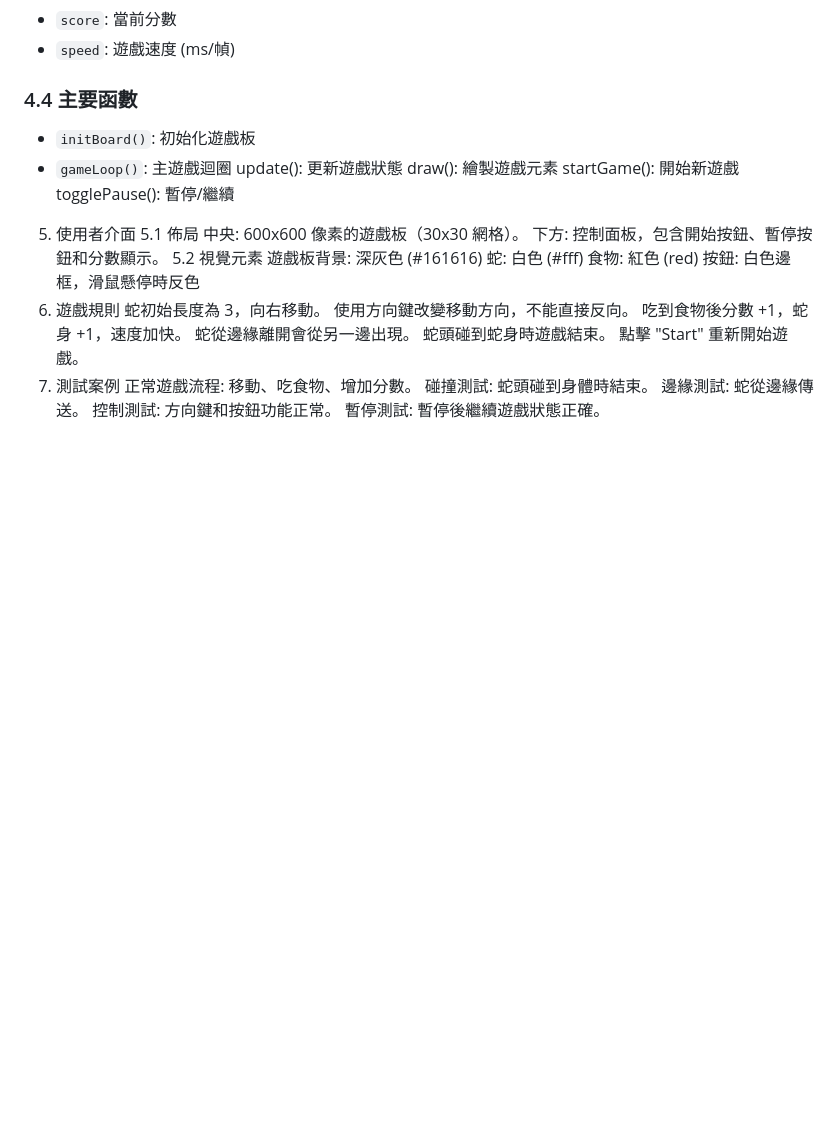
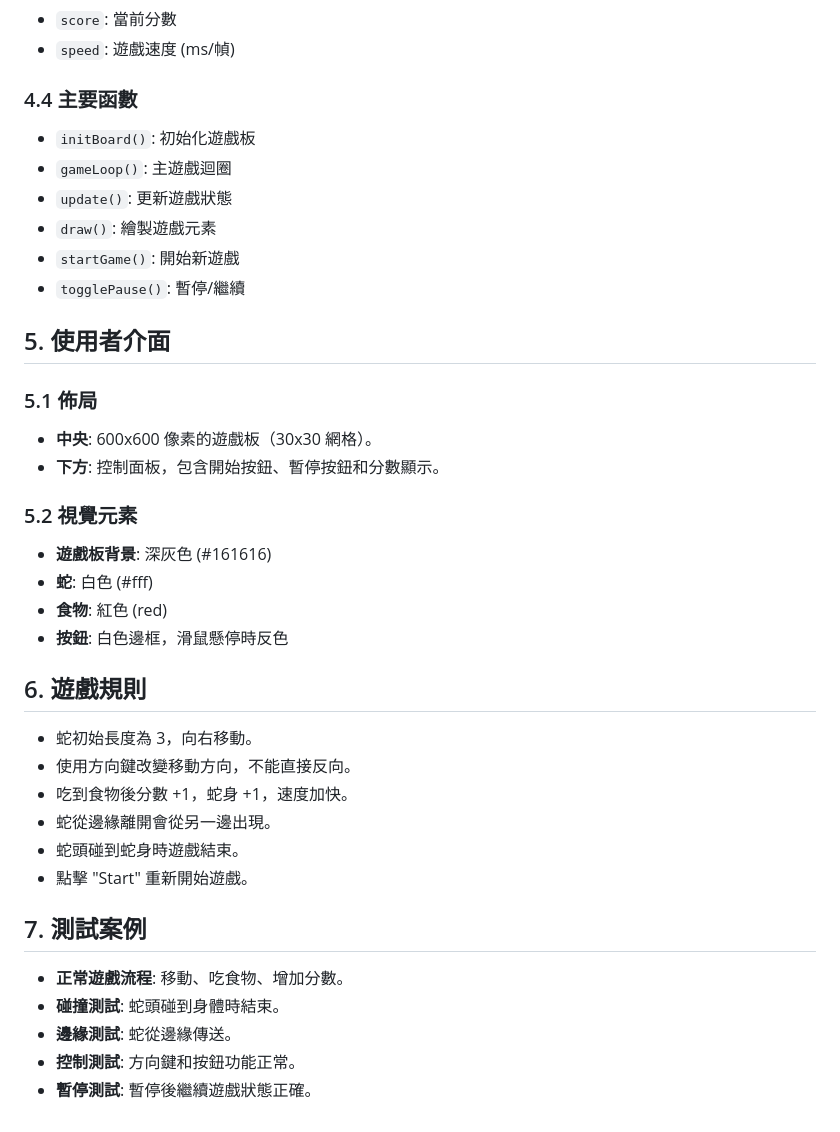
Before and after one commit to JKWang425/123, a Markdown page: READ.md, the part around the change. Rendered like a GitHub page; blank space fills up the shorter version.

Commit message:
Refactor game specifications for improved clarity and organization

```diff
--- a/READ.md
+++ b/READ.md
@@ -58,29 +58,33 @@
 ### 4.4 主要函數
 - `initBoard()`: 初始化遊戲板
 - `gameLoop()`: 主遊戲迴圈
-        update(): 更新遊戲狀態
-        draw(): 繪製遊戲元素
-        startGame(): 開始新遊戲
-        togglePause(): 暫停/繼續
-5. 使用者介面
-    5.1 佈局
-        中央: 600x600 像素的遊戲板（30x30 網格）。
-        下方: 控制面板，包含開始按鈕、暫停按鈕和分數顯示。
-    5.2 視覺元素
-        遊戲板背景: 深灰色 (#161616)
-        蛇: 白色 (#fff)
-        食物: 紅色 (red)
-        按鈕: 白色邊框，滑鼠懸停時反色
-6. 遊戲規則
-    蛇初始長度為 3，向右移動。
-    使用方向鍵改變移動方向，不能直接反向。
-    吃到食物後分數 +1，蛇身 +1，速度加快。
-    蛇從邊緣離開會從另一邊出現。
-    蛇頭碰到蛇身時遊戲結束。
-    點擊 "Start" 重新開始遊戲。
-7. 測試案例
-    正常遊戲流程: 移動、吃食物、增加分數。
-    碰撞測試: 蛇頭碰到身體時結束。
-    邊緣測試: 蛇從邊緣傳送。
-    控制測試: 方向鍵和按鈕功能正常。
-    暫停測試: 暫停後繼續遊戲狀態正確。
+- `update()`: 更新遊戲狀態
+- `draw()`: 繪製遊戲元素
+- `startGame()`: 開始新遊戲
+- `togglePause()`: 暫停/繼續
+
+## 5. 使用者介面
+### 5.1 佈局
+- **中央**: 600x600 像素的遊戲板（30x30 網格）。
+- **下方**: 控制面板，包含開始按鈕、暫停按鈕和分數顯示。
+
+### 5.2 視覺元素
+- **遊戲板背景**: 深灰色 (#161616)
+- **蛇**: 白色 (#fff)
+- **食物**: 紅色 (red)
+- **按鈕**: 白色邊框，滑鼠懸停時反色
+
+## 6. 遊戲規則
+- 蛇初始長度為 3，向右移動。
+- 使用方向鍵改變移動方向，不能直接反向。
+- 吃到食物後分數 +1，蛇身 +1，速度加快。
+- 蛇從邊緣離開會從另一邊出現。
+- 蛇頭碰到蛇身時遊戲結束。
+- 點擊 "Start" 重新開始遊戲。
+
+## 7. 測試案例
+- **正常遊戲流程**: 移動、吃食物、增加分數。
+- **碰撞測試**: 蛇頭碰到身體時結束。
+- **邊緣測試**: 蛇從邊緣傳送。
+- **控制測試**: 方向鍵和按鈕功能正常。
+- **暫停測試**: 暫停後繼續遊戲狀態正確。
```
